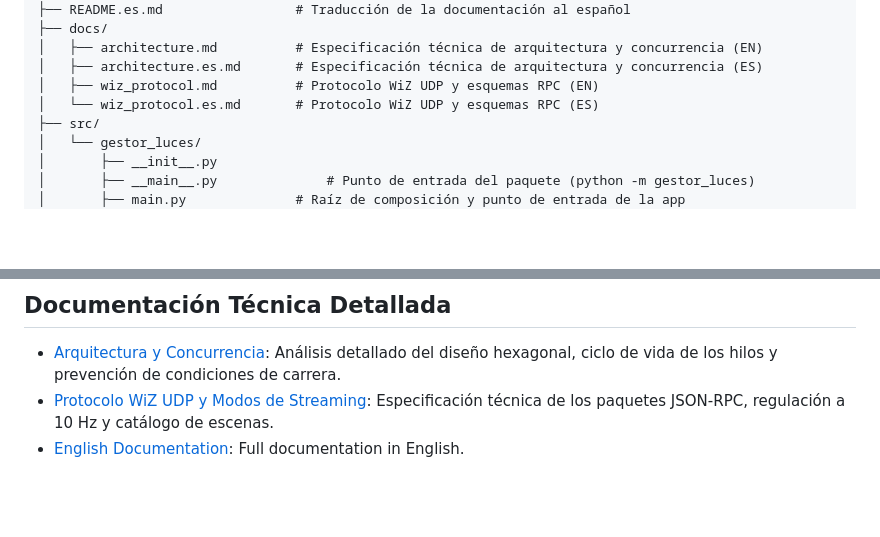
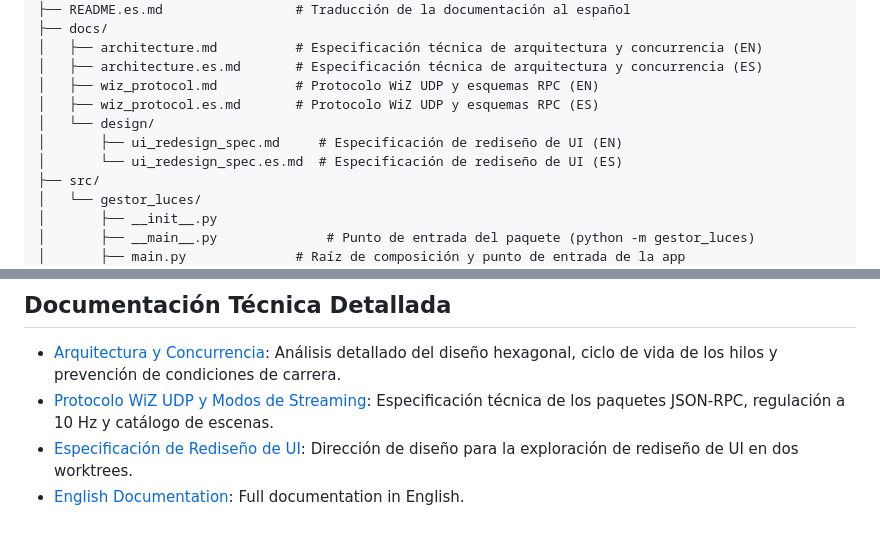
Before and after one commit to AlexisAcevedo/Gestor-de-luces, a Markdown page: README.es.md, 2 parts joined by grey strips. GitHub-like rendering; blank space fills up the shorter version.

Commit message:
docs: complete docs index with design specs (T-1.6)

```diff
--- a/README.es.md
+++ b/README.es.md
@@ -138,7 +138,10 @@ Para una explicación exhaustiva de los patrones de diseño, modelo de hilos y p
 │   ├── architecture.md          # Especificación técnica de arquitectura y concurrencia (EN)
 │   ├── architecture.es.md       # Especificación técnica de arquitectura y concurrencia (ES)
 │   ├── wiz_protocol.md          # Protocolo WiZ UDP y esquemas RPC (EN)
-│   └── wiz_protocol.es.md       # Protocolo WiZ UDP y esquemas RPC (ES)
+│   ├── wiz_protocol.es.md       # Protocolo WiZ UDP y esquemas RPC (ES)
+│   └── design/
+│       ├── ui_redesign_spec.md     # Especificación de rediseño de UI (EN)
+│       └── ui_redesign_spec.es.md  # Especificación de rediseño de UI (ES)
 ├── src/
 │   └── gestor_luces/
 │       ├── __init__.py
@@ -341,4 +344,5 @@ Notas para las PCs de destino:
 
 - [Arquitectura y Concurrencia](docs/architecture.es.md): Análisis detallado del diseño hexagonal, ciclo de vida de los hilos y prevención de condiciones de carrera.
 - [Protocolo WiZ UDP y Modos de Streaming](docs/wiz_protocol.es.md): Especificación técnica de los paquetes JSON-RPC, regulación a 10 Hz y catálogo de escenas.
+- [Especificación de Rediseño de UI](docs/design/ui_redesign_spec.es.md): Dirección de diseño para la exploración de rediseño de UI en dos worktrees.
 - [English Documentation](README.md): Full documentation in English.
```
Also changed, not shown: README.md (+5 -1 lines).
